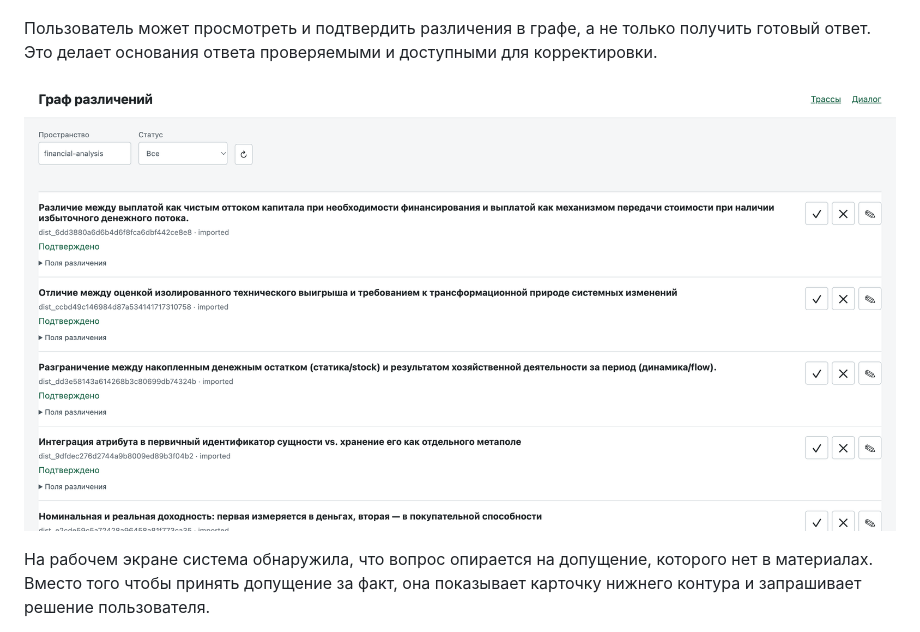
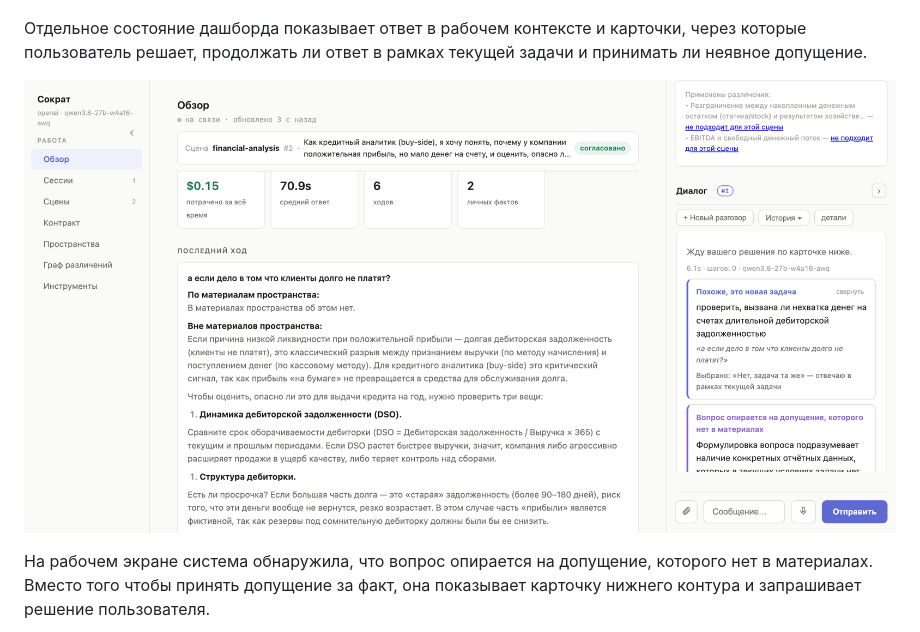
Before and after one commit to zapylikhinvs/ai-agent-systems-portfolio, a Markdown page: docs/cases/socrates.md, the part around the change. Rendered like a GitHub page; pictures changed too: docs/images/socrates-user-dashboard-controls.png (added), docs/images/socrates-user-distinctions-graph.png (deleted).

Commit message:
Replace Socrates graph screen with user dashboard

```diff
--- a/docs/cases/socrates.md
+++ b/docs/cases/socrates.md
@@ -55,9 +55,9 @@ flowchart TB
 
 ![Socrates: пользовательская сессия с памятью пространства и основаниями ответа](../images/socrates-user-sessions-evidence.png)
 
-Пользователь может просмотреть и подтвердить различения в графе, а не только получить готовый ответ. Это делает основания ответа проверяемыми и доступными для корректировки.
+Отдельное состояние дашборда показывает ответ в рабочем контексте и карточки, через которые пользователь решает, продолжать ли ответ в рамках текущей задачи и принимать ли неявное допущение.
 
-![Socrates: пользовательский граф различений с подтверждением элементов](../images/socrates-user-distinctions-graph.png)
+![Socrates: дашборд с результатом работы и карточками пользовательских решений](../images/socrates-user-dashboard-controls.png)
 
 На рабочем экране система обнаружила, что вопрос опирается на допущение, которого нет в материалах. Вместо того чтобы принять допущение за факт, она показывает карточку нижнего контура и запрашивает решение пользователя.
 
```
